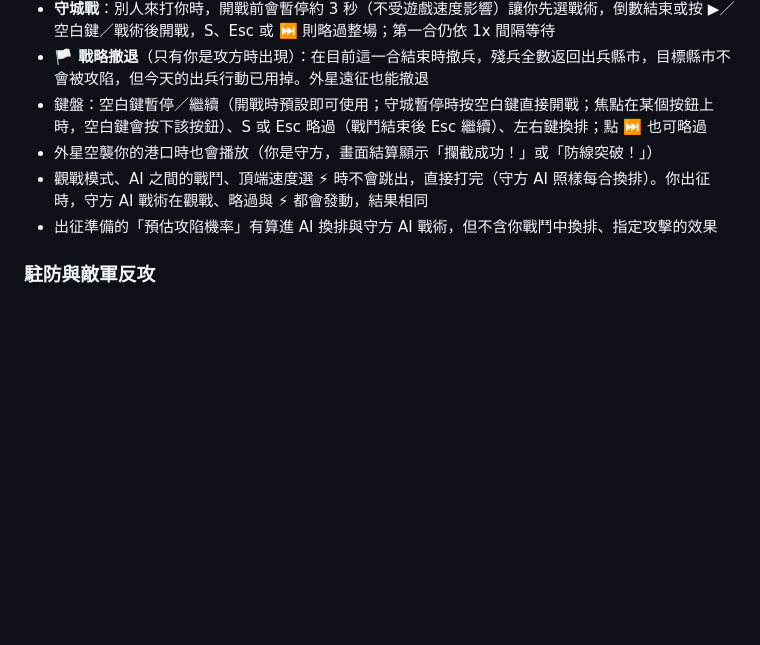
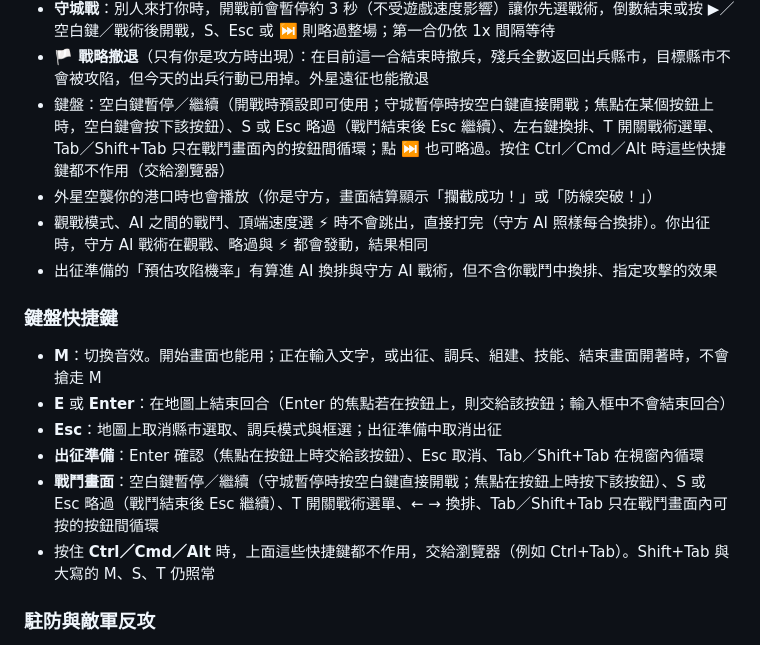
Before and after one commit to malilion/taiwan-county-wars, a Markdown page: README.md, the part around the change. GitHub-like rendering; blank space fills up the shorter version.

Commit message:
README 補齊鍵盤快捷鍵說明（含 T 鍵與修飾鍵規則）

```diff
--- a/README.md
+++ b/README.md
@@ -86,10 +86,19 @@ python3 -m http.server 8123
 - 底欄：⏸ 暫停（暫停時也能換排）、⏩ 切換 1x／2x／4x、⏭ 略過直接打完；按「繼續 ▶」或等幾秒自動關閉
 - **守城戰**：別人來打你時，開戰前會暫停約 3 秒（不受遊戲速度影響）讓你先選戰術，倒數結束或按 ▶／空白鍵／戰術後開戰，S、Esc 或 ⏭ 則略過整場；第一合仍依 1x 間隔等待
 - **🏳️ 戰略撤退**（只有你是攻方時出現）：在目前這一合結束時撤兵，殘兵全數返回出兵縣市，目標縣市不會被攻陷，但今天的出兵行動已用掉。外星遠征也能撤退
-- 鍵盤：空白鍵暫停／繼續（開戰時預設即可使用；守城暫停時按空白鍵直接開戰；焦點在某個按鈕上時，空白鍵會按下該按鈕）、S 或 Esc 略過（戰鬥結束後 Esc 繼續）、左右鍵換排；點 ⏭ 也可略過
+- 鍵盤：空白鍵暫停／繼續（開戰時預設即可使用；守城暫停時按空白鍵直接開戰；焦點在某個按鈕上時，空白鍵會按下該按鈕）、S 或 Esc 略過（戰鬥結束後 Esc 繼續）、左右鍵換排、T 開關戰術選單、Tab／Shift+Tab 只在戰鬥畫面內的按鈕間循環；點 ⏭ 也可略過。按住 Ctrl／Cmd／Alt 時這些快捷鍵都不作用（交給瀏覽器）
 - 外星空襲你的港口時也會播放（你是守方，畫面結算顯示「攔截成功！」或「防線突破！」）
 - 觀戰模式、AI 之間的戰鬥、頂端速度選 ⚡ 時不會跳出，直接打完（守方 AI 照樣每合換排）。你出征時，守方 AI 戰術在觀戰、略過與 ⚡ 都會發動，結果相同
 - 出征準備的「預估攻陷機率」有算進 AI 換排與守方 AI 戰術，但不含你戰鬥中換排、指定攻擊的效果
+
+### 鍵盤快捷鍵
+
+- **M**：切換音效。開始畫面也能用；正在輸入文字，或出征、調兵、組建、技能、結束畫面開著時，不會搶走 M
+- **E** 或 **Enter**：在地圖上結束回合（Enter 的焦點若在按鈕上，則交給該按鈕；輸入框中不會結束回合）
+- **Esc**：地圖上取消縣市選取、調兵模式與框選；出征準備中取消出征
+- **出征準備**：Enter 確認（焦點在按鈕上時交給該按鈕）、Esc 取消、Tab／Shift+Tab 在視窗內循環
+- **戰鬥畫面**：空白鍵暫停／繼續（守城暫停時按空白鍵直接開戰；焦點在按鈕上時按下該按鈕）、S 或 Esc 略過（戰鬥結束後 Esc 繼續）、T 開關戰術選單、← → 換排、Tab／Shift+Tab 只在戰鬥畫面內可按的按鈕間循環
+- 按住 **Ctrl／Cmd／Alt** 時，上面這些快捷鍵都不作用，交給瀏覽器（例如 Ctrl+Tab）。Shift+Tab 與大寫的 M、S、T 仍照常
 
 ### 駐防與敵軍反攻
 
```
